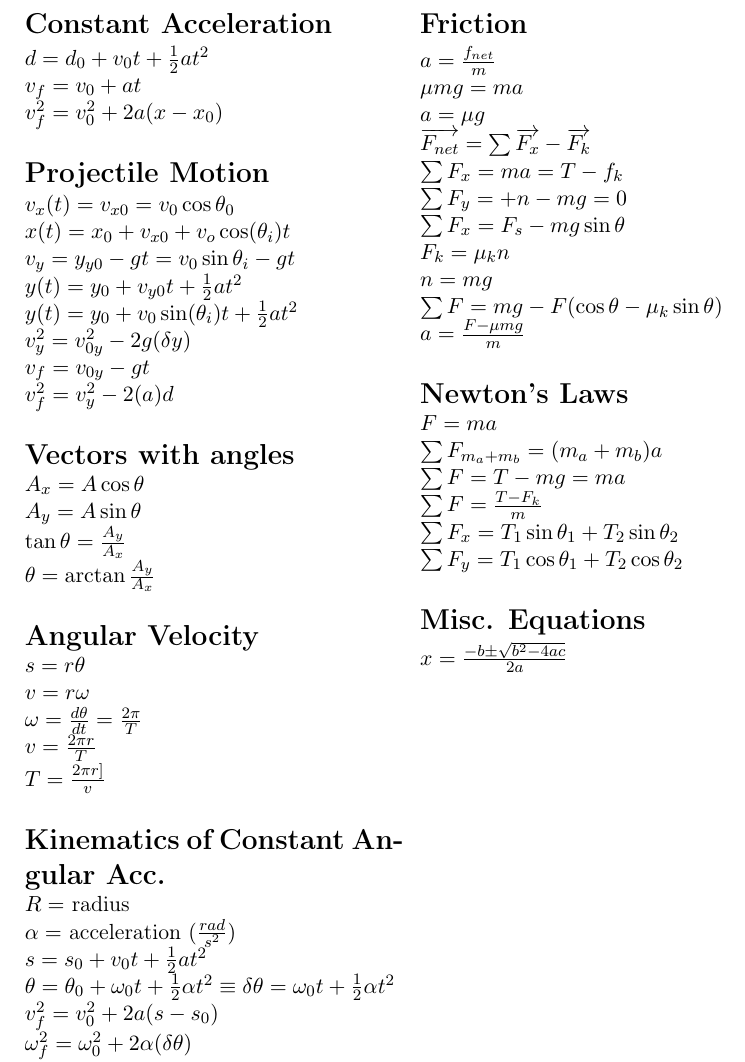
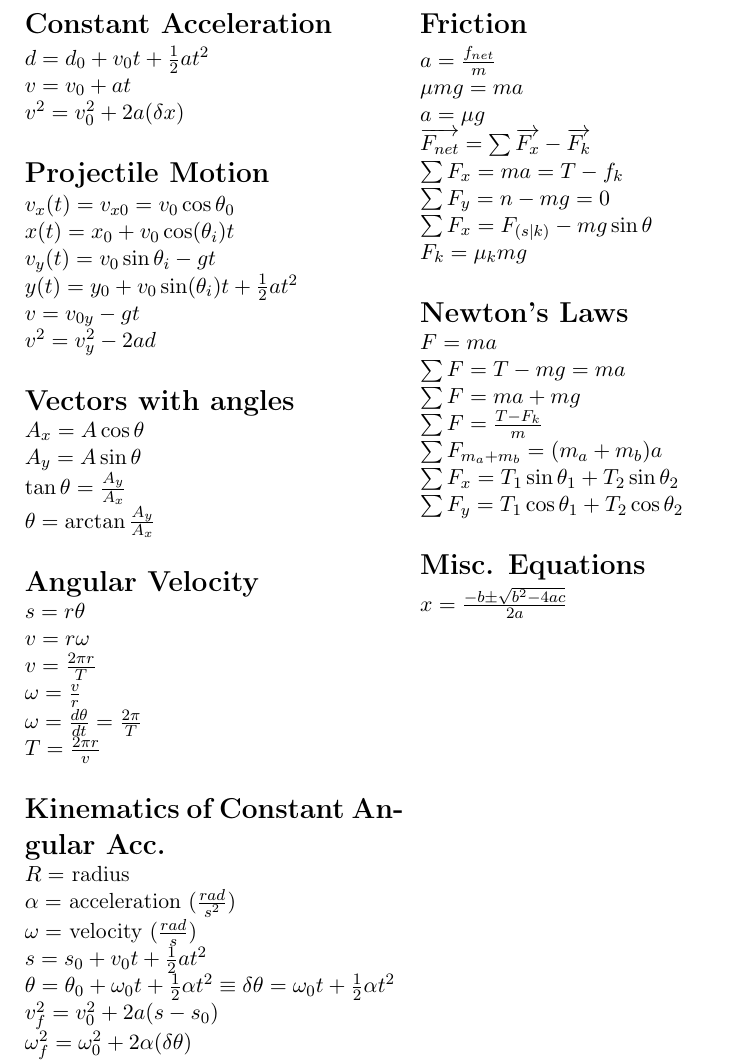
Before and after one commit to GT3CH1/PHYS2210-Formula, a LaTeX document (src/main.tex): part of the page, cut so that both start at the same text. Compiled offline with pdfLaTeX.

Commit message:
cleaned up some equations

```diff
--- a/src/main.tex
+++ b/src/main.tex
@@ -21,21 +21,19 @@
         \begin{fleqn}
             $
             d=d_0+v_0t + \frac{1}{2}at^2 \newline
-            v_f=v_0+at \newline
-            v^2_f = v_0^2 +2a(x-x _0) \newline
+            v=v_0+at \newline
+            v^2 = v_0^2 +2a(\delta x) \newline
             $
         \end{fleqn}
         \section*{Projectile Motion}
         \begin{fleqn}
             $
             v_x(t)=v_{x0} = v_0 \cos \theta_0 \newline
-            x(t) = x_0 + v_{x0} + v_o \cos(\theta_i)t \newline
-            v_y = y_{y0} -gt = v_0\sin \theta_i -gt \newline
-            y(t) = y_0 + v_{y0}t+ \frac{1}{2} at^2 \newline
+            x(t) = x_0 + v_0 \cos(\theta_i)t \newline
+            v_y(t) = v_0\sin\theta_i-gt \newline
             y(t) = y_0 +v_0 \sin(\theta_i)t +\frac{1}{2}at^2 \newline
-            v^2_y = v_{0y}^2 -2g(\delta y) \newline
-            v_f=v_{0y}-gt \newline
-            v_f^2 = v_y^2 -2(a)d\newline
+            v=v_{0y}-gt \newline
+            v^2 = v_y^2 -2ad\newline
             $
         \end{fleqn}
         % Find a better name for this section. I can't remember what its called.
@@ -54,9 +52,10 @@
             $
             s=r\theta \newline
             v=r\omega \newline
-            \omega = \frac{d\theta}{dt} = \frac{2\pi}{T} \newline
             v = \frac{2\pi r}{T} \newline
-            T = \frac{2\pi r]}{v} \newline
+            \omega = \frac{v}{r} \newline
+            \omega = \frac{d\theta}{dt} = \frac{2\pi}{T}\newline
+            T = \frac{2\pi r}{v} \newline
             $
         \end{fleqn}
         \section*{Kinematics of Constant Angular Acc.}
@@ -64,6 +63,7 @@
             $
             R = $ radius $ \newline
             \alpha = $ acceleration $ (\frac{rad}{s^2}) \newline
+            \omega = $ velocity $ (\frac{rad}{s}) \newline
             s=s_0 + v_0t + \frac{1}{2}at^2 \newline
             \theta = \theta_0 + \omega_0 t + \frac{1}{2}\alpha t^2 \equiv \delta \theta = \omega_0 t + \frac{1}{2}\alpha t^2 \newline
             v^2_f = v_0^2+2a(s-s_0)  \newline
@@ -88,9 +88,5 @@
             a= \mu g \newline
             \overrightarrow{F_{net}} = \sum \overrightarrow{F_x}-\overrightarrow{F_{k}} \newline
             \sum F_x = ma = T-f_k \newline
-            \sum F_y = +n-mg = 0 \newline
-            \sum F_x = F_s - mg\sin\theta \newline
-            F_k = \mu_{k}n \newline
-            n=mg \newline
-            \sum F=mg-F(\cos\theta - \mu_k\sin\theta) \newline
-            a = \frac{F-\mu mg}{m} \newline
+            \sum F_y = n-mg = 0 \newline
+            \sum F_x = F_{(s|k)} - mg\sin\theta \newline
```
Also changed, not shown: main.pdf, src/main.tex (6 more changed lines).
